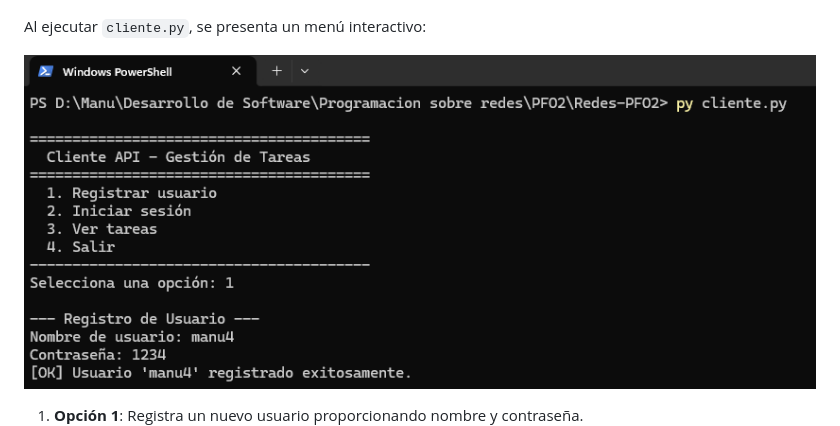
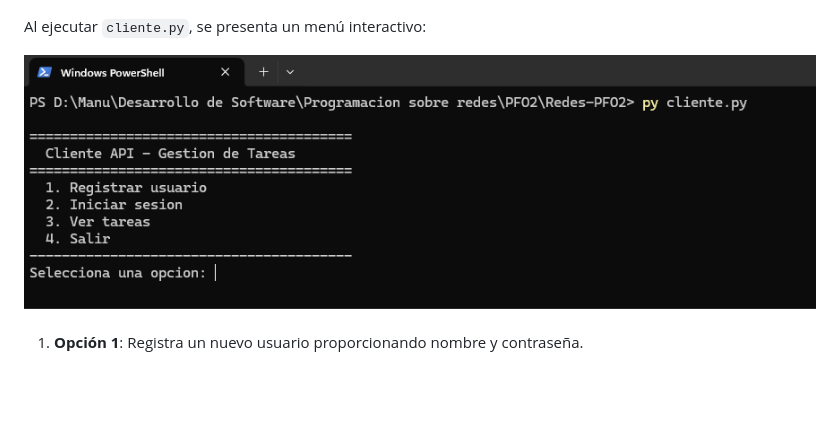
Before and after one commit to jmgasbarro/Redes-PFO2, a Markdown page: README.md, the part around the change. Rendered like a GitHub page; pictures changed too: img/menu_cliente.png (added); blank space fills up the shorter version.

Commit message:
menu cliente

```diff
--- a/README.md
+++ b/README.md
@@ -101,7 +101,7 @@ Al ejecutar `servidor.py`, se presenta un menú interactivo:
 Al ejecutar `cliente.py`, se presenta un menú interactivo:
 
 
-![Menu cliente](img/crear_usuario.png)
+![Menu cliente](img/menu_cliente.png)
 
 
 1. **Opción 1**: Registra un nuevo usuario proporcionando nombre y contraseña.
```
